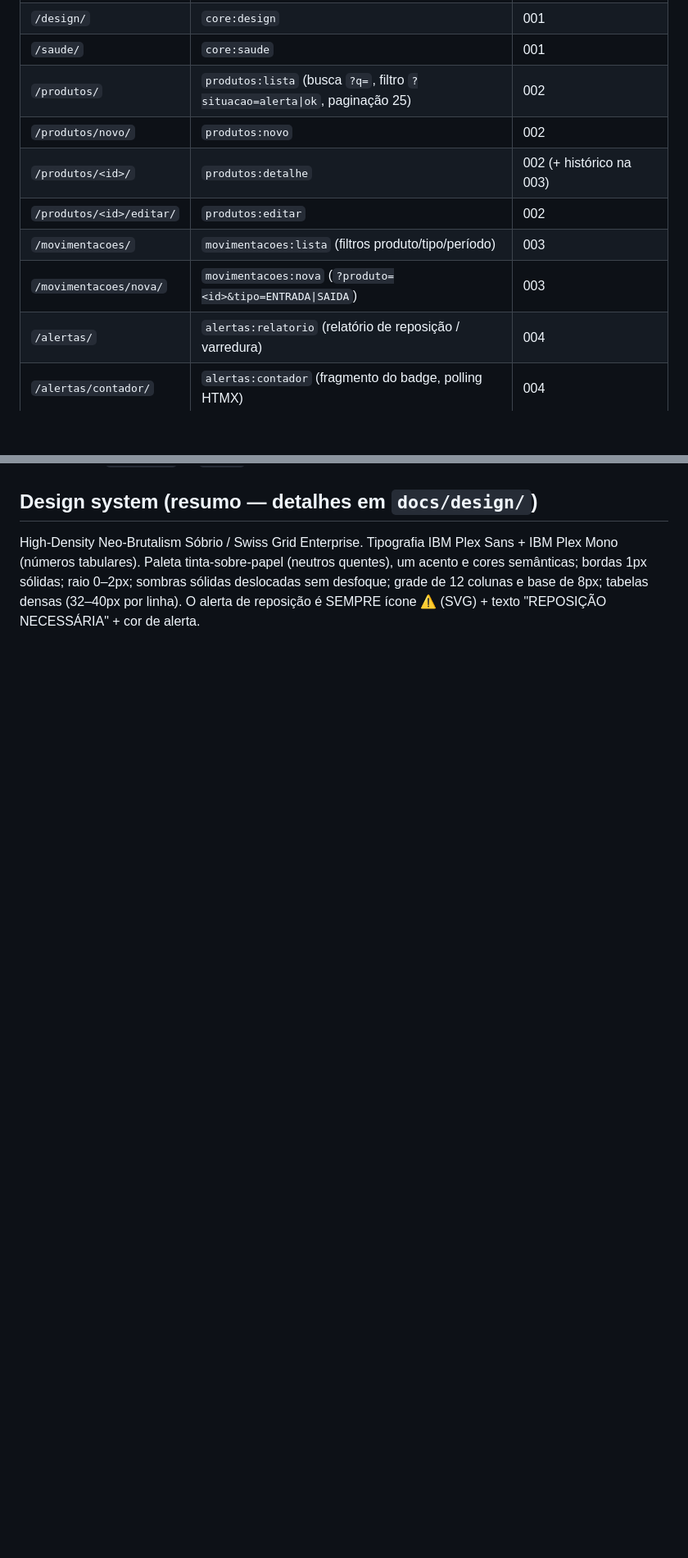
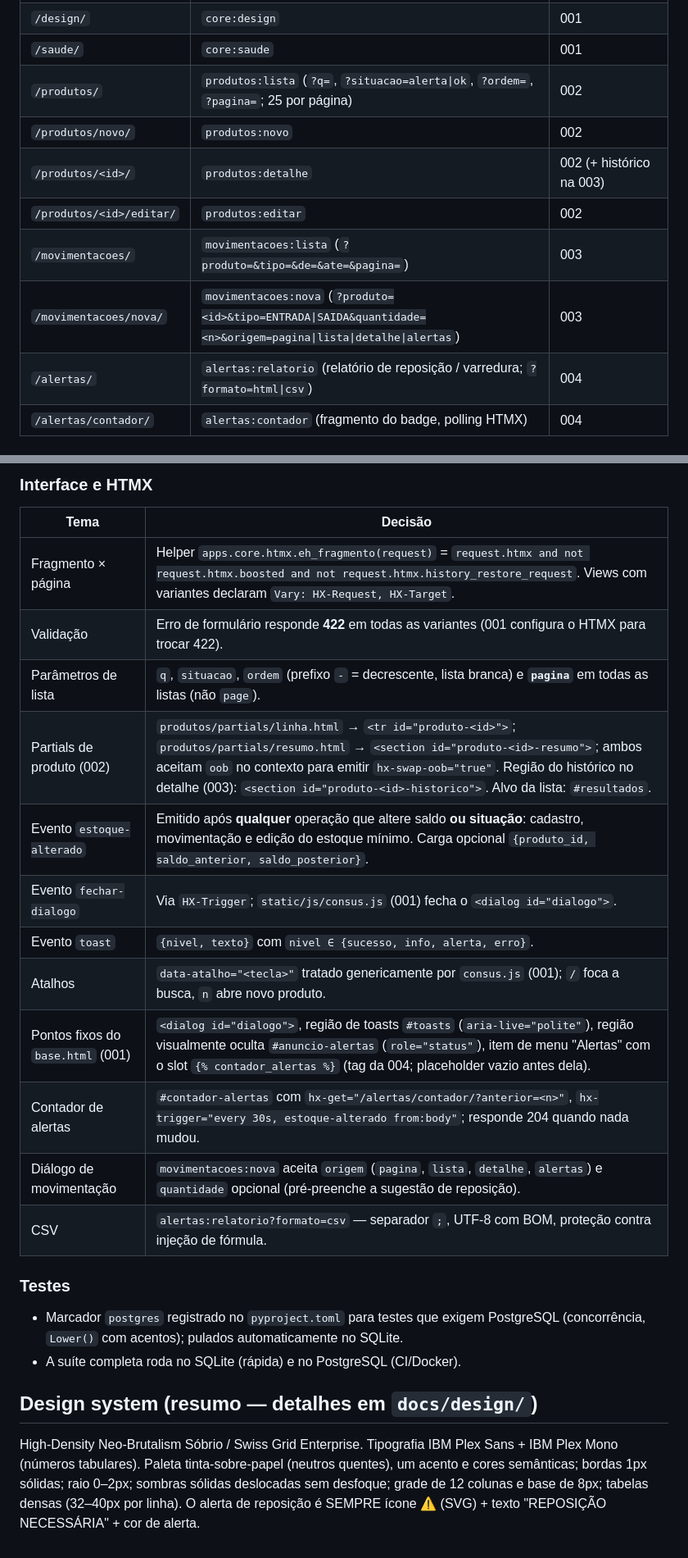
Before and after one commit to MoraesNico/consus-systems, a Markdown page: docs/arquitetura.md, 2 parts joined by grey strips. Shown at 82% size. Rendered like a GitHub page; blank space fills up the shorter version.

```diff
--- a/docs/arquitetura.md
+++ b/docs/arquitetura.md
@@ -115,13 +116,13 @@ quando a saída deixaria o saldo negativo.
 | `/` | `core:painel` | 001 (placeholder) → 004 (KPIs) |
 | `/design/` | `core:design` | 001 |
 | `/saude/` | `core:saude` | 001 |
-| `/produtos/` | `produtos:lista` (busca `?q=`, filtro `?situacao=alerta\|ok`, paginação 25) | 002 |
+| `/produtos/` | `produtos:lista` (`?q=`, `?situacao=alerta\|ok`, `?ordem=`, `?pagina=`; 25 por página) | 002 |
 | `/produtos/novo/` | `produtos:novo` | 002 |
 | `/produtos/<id>/` | `produtos:detalhe` | 002 (+ histórico na 003) |
 | `/produtos/<id>/editar/` | `produtos:editar` | 002 |
-| `/movimentacoes/` | `movimentacoes:lista` (filtros produto/tipo/período) | 003 |
-| `/movimentacoes/nova/` | `movimentacoes:nova` (`?produto=<id>&tipo=ENTRADA\|SAIDA`) | 003 |
-| `/alertas/` | `alertas:relatorio` (relatório de reposição / varredura) | 004 |
+| `/movimentacoes/` | `movimentacoes:lista` (`?produto=&tipo=&de=&ate=&pagina=`) | 003 |
+| `/movimentacoes/nova/` | `movimentacoes:nova` (`?produto=<id>&tipo=ENTRADA\|SAIDA&quantidade=<n>&origem=pagina\|lista\|detalhe\|alertas`) | 003 |
+| `/alertas/` | `alertas:relatorio` (relatório de reposição / varredura; `?formato=html\|csv`) | 004 |
 | `/alertas/contador/` | `alertas:contador` (fragmento do badge, polling HTMX) | 004 |
 
 ## Convenções HTMX
@@ -139,3 +160,26 @@ quando a saída deixaria o saldo negativo.
+### Interface e HTMX
+
+| Tema | Decisão |
+|------|---------|
+| Fragmento × página | Helper `apps.core.htmx.eh_fragmento(request)` = `request.htmx and not request.htmx.boosted and not request.htmx.history_restore_request`. Views com variantes declaram `Vary: HX-Request, HX-Target`. |
+| Validação | Erro de formulário responde **422** em todas as variantes (001 configura o HTMX para trocar 422). |
+| Parâmetros de lista | `q`, `situacao`, `ordem` (prefixo `-` = decrescente, lista branca) e **`pagina`** em todas as listas (não `page`). |
+| Partials de produto (002) | `produtos/partials/linha.html` → `<tr id="produto-<id>">`; `produtos/partials/resumo.html` → `<section id="produto-<id>-resumo">`; ambos aceitam `oob` no contexto para emitir `hx-swap-oob="true"`. Região do histórico no detalhe (003): `<section id="produto-<id>-historico">`. Alvo da lista: `#resultados`. |
+| Evento `estoque-alterado` | Emitido após **qualquer** operação que altere saldo **ou situação**: cadastro, movimentação e edição do estoque mínimo. Carga opcional `{produto_id, saldo_anterior, saldo_posterior}`. |
+| Evento `fechar-dialogo` | Via `HX-Trigger`; `static/js/consus.js` (001) fecha o `<dialog id="dialogo">`. |
+| Evento `toast` | `{nivel, texto}` com `nivel ∈ {sucesso, info, alerta, erro}`. |
+| Atalhos | `data-atalho="<tecla>"` tratado genericamente por `consus.js` (001); `/` foca a busca, `n` abre novo produto. |
+| Pontos fixos do `base.html` (001) | `<dialog id="dialogo">`, região de toasts `#toasts` (`aria-live="polite"`), região visualmente oculta `#anuncio-alertas` (`role="status"`), item de menu "Alertas" com o slot `{% contador_alertas %}` (tag da 004; placeholder vazio antes dela). |
+| Contador de alertas | `#contador-alertas` com `hx-get="/alertas/contador/?anterior=<n>"`, `hx-trigger="every 30s, estoque-alterado from:body"`; responde 204 quando nada mudou. |
+| Diálogo de movimentação | `movimentacoes:nova` aceita `origem` (`pagina`, `lista`, `detalhe`, `alertas`) e `quantidade` opcional (pré-preenche a sugestão de reposição). |
+| CSV | `alertas:relatorio?formato=csv` — separador `;`, UTF-8 com BOM, proteção contra injeção de fórmula. |
+
+### Testes
+
+- Marcador `postgres` registrado no `pyproject.toml` para testes que exigem PostgreSQL
+  (concorrência, `Lower()` com acentos); pulados automaticamente no SQLite.
+- A suíte completa roda no SQLite (rápida) e no PostgreSQL (CI/Docker).
+
 ## Design system (resumo — detalhes em `docs/design/`)
 
 High-Density Neo-Brutalism Sóbrio / Swiss Grid Enterprise. Tipografia IBM Plex Sans + IBM
```
Also changed, not shown: other parts of docs/arquitetura.md (+23 -2 lines).
